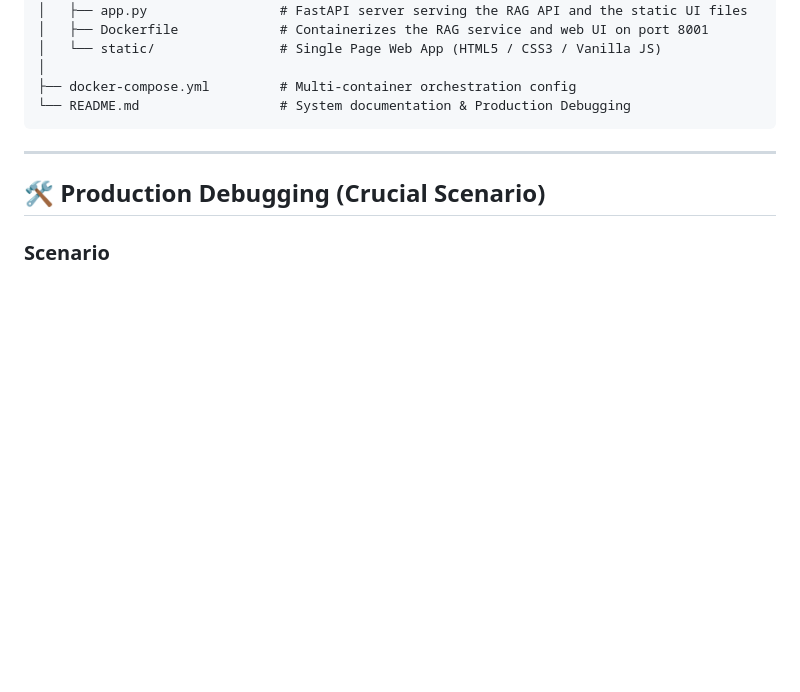
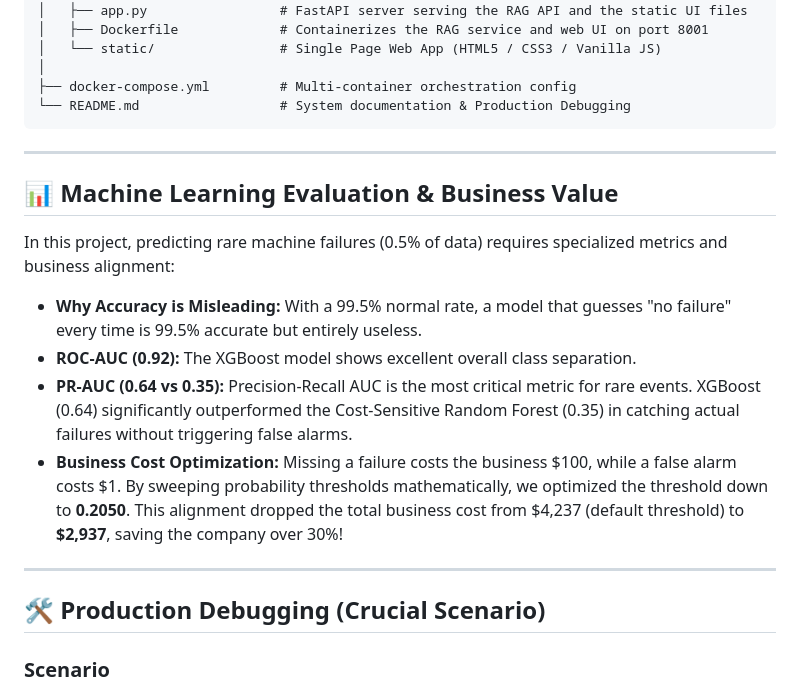
Before and after one commit to karan19064/AI_ML_Assessment, a Markdown page: README.md, the part around the change. Rendered like a GitHub page; blank space fills up the shorter version.

Commit message:
Added ML Evaluation and Business Value analysis to README

```diff
--- a/README.md
+++ b/README.md
@@ -111,6 +111,17 @@ AI_ML_Assessment/
 
 ---
 
+## 📊 Machine Learning Evaluation & Business Value
+
+In this project, predicting rare machine failures (0.5% of data) requires specialized metrics and business alignment:
+
+- **Why Accuracy is Misleading:** With a 99.5% normal rate, a model that guesses "no failure" every time is 99.5% accurate but entirely useless.
+- **ROC-AUC (0.92):** The XGBoost model shows excellent overall class separation.
+- **PR-AUC (0.64 vs 0.35):** Precision-Recall AUC is the most critical metric for rare events. XGBoost (0.64) significantly outperformed the Cost-Sensitive Random Forest (0.35) in catching actual failures without triggering false alarms.
+- **Business Cost Optimization:** Missing a failure costs the business $100, while a false alarm costs $1. By sweeping probability thresholds mathematically, we optimized the threshold down to **0.2050**. This alignment dropped the total business cost from $4,237 (default threshold) to **$2,937**, saving the company over 30%!
+
+---
+
 ## 🛠️ Production Debugging (Crucial Scenario)
 
 ### Scenario
```
